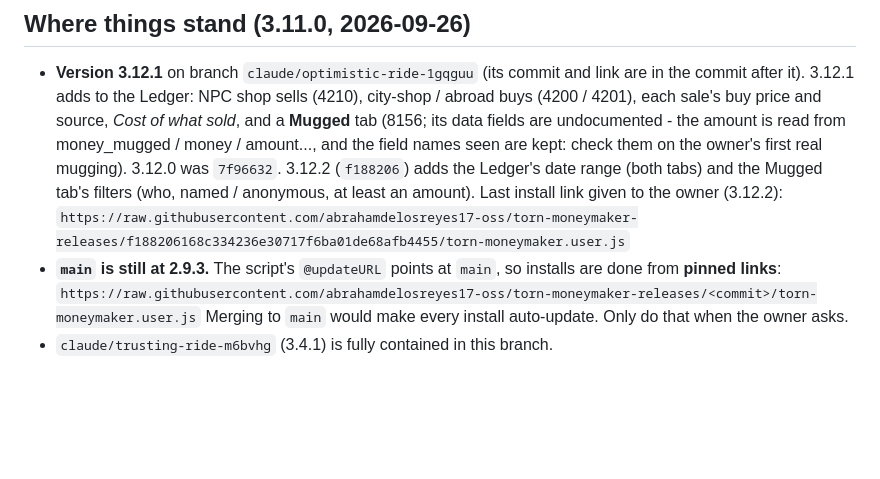
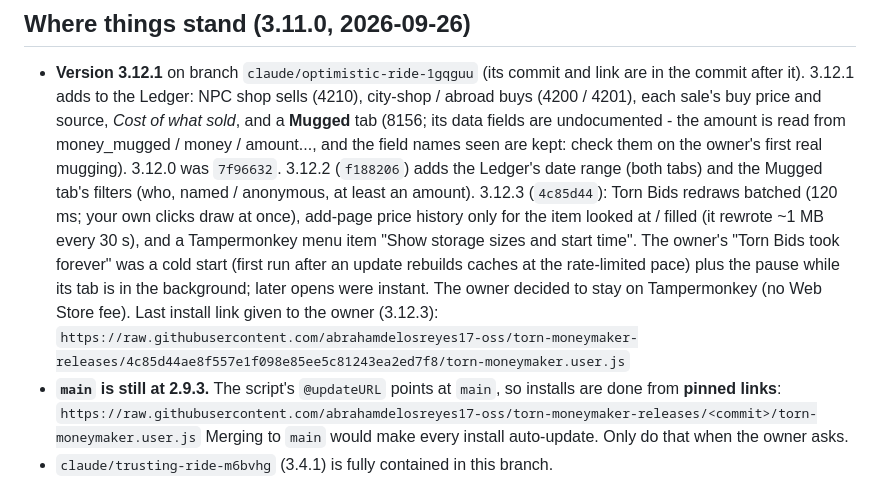
Before and after one commit to abrahamdelosreyes17-oss/torn-moneymaker-releases, a Markdown page: HANDOFF.md, the part around the change. Drawn GitHub-style; blank space fills up the shorter version.

Commit message:
Handoff: 3.12.3's commit and install link
Co-Authored-By: Claude Opus 5.5 <noreply@anthropic.com>

```diff
--- a/HANDOFF.md
+++ b/HANDOFF.md
@@ -14,8 +14,15 @@ rules; this file holds where we are, how the owner works, and what is settled.
   mugging). 3.12.0 was `7f96632`.
   3.12.2 (`f188206`) adds the Ledger's date range (both tabs) and the
   Mugged tab's filters (who, named / anonymous, at least an amount).
-  Last install link given to the owner (3.12.2):
-  `https://raw.githubusercontent.com/abrahamdelosreyes17-oss/torn-moneymaker-releases/f188206168c334236e30717f6ba01de68afb4455/torn-moneymaker.user.js`
+  3.12.3 (`4c85d44`): Torn Bids redraws batched (120 ms; your own clicks
+  draw at once), add-page price history only for the item looked at / filled
+  (it rewrote ~1 MB every 30 s), and a Tampermonkey menu item "Show storage
+  sizes and start time". The owner's "Torn Bids took forever" was a cold
+  start (first run after an update rebuilds caches at the rate-limited pace)
+  plus the pause while its tab is in the background; later opens were
+  instant. The owner decided to stay on Tampermonkey (no Web Store fee).
+  Last install link given to the owner (3.12.3):
+  `https://raw.githubusercontent.com/abrahamdelosreyes17-oss/torn-moneymaker-releases/4c85d44ae8f557e1f098e85ee5c81243ea2ed7f8/torn-moneymaker.user.js`
 - **`main` is still at 2.9.3.** The script's `@updateURL` points at `main`, so
   installs are done from **pinned links**:
   `https://raw.githubusercontent.com/abrahamdelosreyes17-oss/torn-moneymaker-releases/<commit>/torn-moneymaker.user.js`
```
